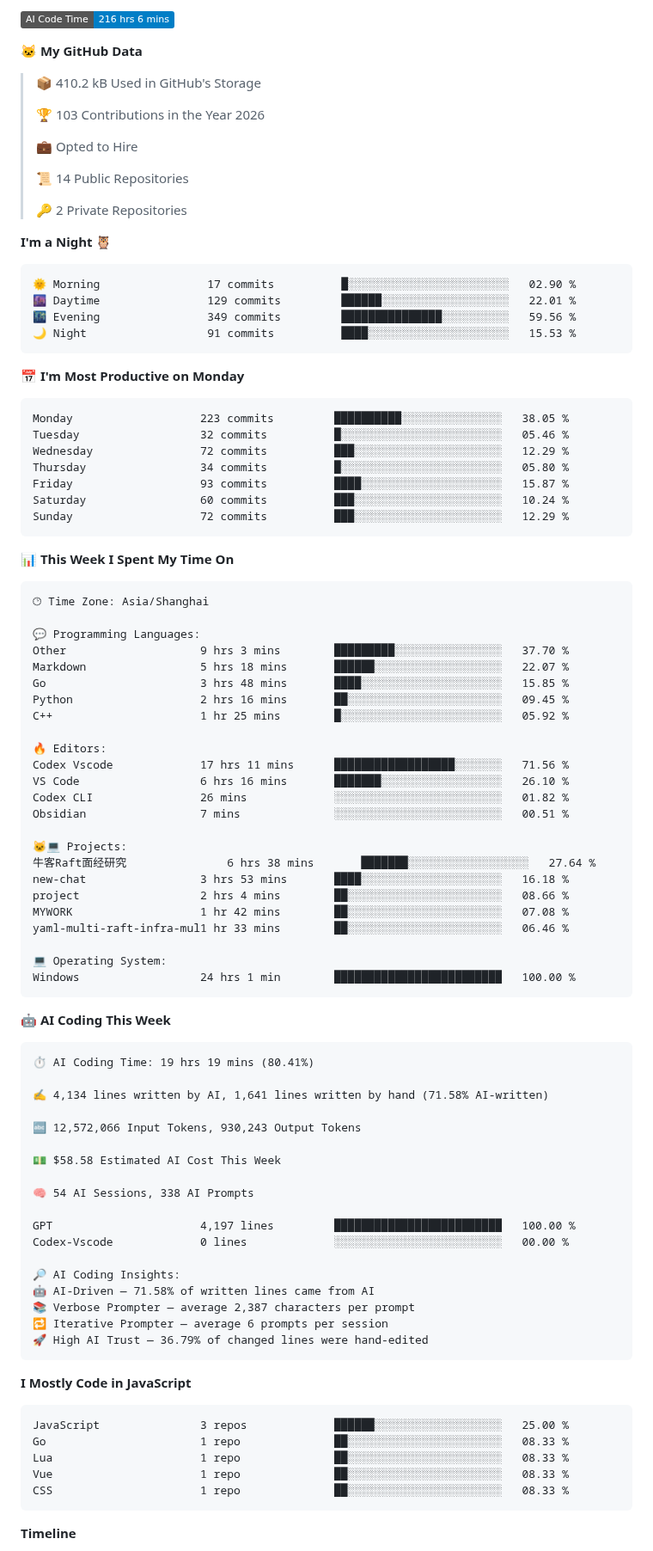
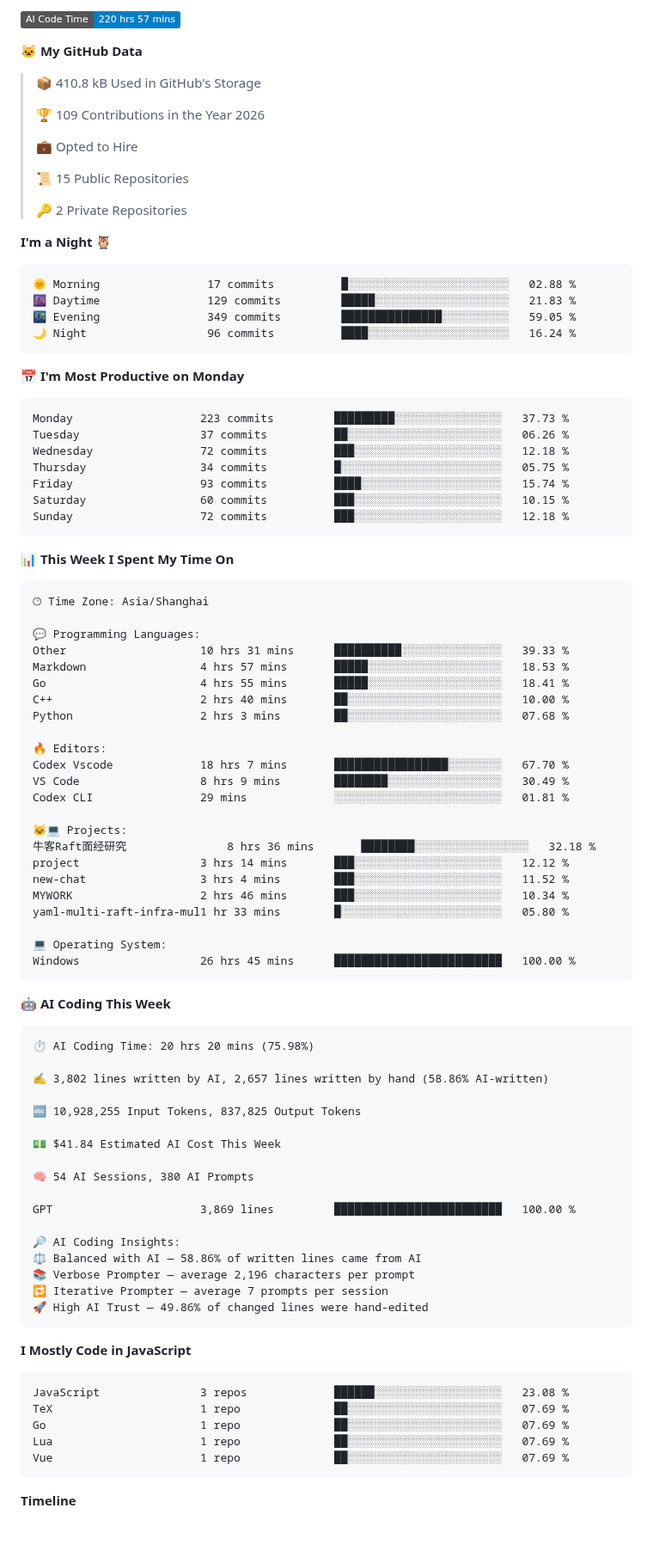
Before and after one commit to 2258009564/2258009564, a Markdown page: README.md, the part around one of its changes. Shown at 86% size. Rendered like a GitHub page; folded sections open; badges without logos; blank space fills up the shorter version.

Commit message:
Updated with Dev Metrics

````diff
--- a/README.md
+++ b/README.md
@@ -74,36 +74,36 @@ Windows / WSL · 算法练习 · 系统学习 · 工具开发
 
-![AI Code Time](http://img.shields.io/badge/AI%20Code%20Time-216%20hrs%206%20mins-blue?style=flat)
+![AI Code Time](http://img.shields.io/badge/AI%20Code%20Time-220%20hrs%2057%20mins-blue?style=flat)
 
 **🐱 My GitHub Data**
 
-> 📦 410.2 kB Used in GitHub's Storage
+> 📦 410.8 kB Used in GitHub's Storage
  >
-> 🏆 103 Contributions in the Year 2026
+> 🏆 109 Contributions in the Year 2026
  >
 > 💼 Opted to Hire
  >
-> 📜 14 Public Repositories
+> 📜 15 Public Repositories
  >
 > 🔑 2 Private Repositories
  >
 **I'm a Night 🦉**
 
 ```text
-🌞 Morning                17 commits          █░░░░░░░░░░░░░░░░░░░░░░░░   02.90 %
-🌆 Daytime                129 commits         ██████░░░░░░░░░░░░░░░░░░░   22.01 %
-🌃 Evening                349 commits         ███████████████░░░░░░░░░░   59.56 %
-🌙 Night                  91 commits          ████░░░░░░░░░░░░░░░░░░░░░   15.53 %
+🌞 Morning                17 commits          █░░░░░░░░░░░░░░░░░░░░░░░░   02.88 %
+🌆 Daytime                129 commits         █████░░░░░░░░░░░░░░░░░░░░   21.83 %
+🌃 Evening                349 commits         ███████████████░░░░░░░░░░   59.05 %
+🌙 Night                  96 commits          ████░░░░░░░░░░░░░░░░░░░░░   16.24 %
 ```
 📅 **I'm Most Productive on Monday**
 
 ```text
-Monday                   223 commits         ██████████░░░░░░░░░░░░░░░   38.05 %
-Tuesday                  32 commits          █░░░░░░░░░░░░░░░░░░░░░░░░   05.46 %
-Wednesday                72 commits          ███░░░░░░░░░░░░░░░░░░░░░░   12.29 %
-Thursday                 34 commits          █░░░░░░░░░░░░░░░░░░░░░░░░   05.80 %
-Friday                   93 commits          ████░░░░░░░░░░░░░░░░░░░░░   15.87 %
-Saturday                 60 commits          ███░░░░░░░░░░░░░░░░░░░░░░   10.24 %
-Sunday                   72 commits          ███░░░░░░░░░░░░░░░░░░░░░░   12.29 %
+Monday                   223 commits         █████████░░░░░░░░░░░░░░░░   37.73 %
+Tuesday                  37 commits          ██░░░░░░░░░░░░░░░░░░░░░░░   06.26 %
+Wednesday                72 commits          ███░░░░░░░░░░░░░░░░░░░░░░   12.18 %
+Thursday                 34 commits          █░░░░░░░░░░░░░░░░░░░░░░░░   05.75 %
+Friday                   93 commits          ████░░░░░░░░░░░░░░░░░░░░░   15.74 %
+Saturday                 60 commits          ███░░░░░░░░░░░░░░░░░░░░░░   10.15 %
+Sunday                   72 commits          ███░░░░░░░░░░░░░░░░░░░░░░   12.18 %
 ```
 
 
@@ -113,60 +113,58 @@ Sunday                   72 commits          ███░░░░░░░░
 🕑︎ Time Zone: Asia/Shanghai
 
 💬 Programming Languages:
-Other                    9 hrs 3 mins        █████████░░░░░░░░░░░░░░░░   37.70 %
-Markdown                 5 hrs 18 mins       ██████░░░░░░░░░░░░░░░░░░░   22.07 %
-Go                       3 hrs 48 mins       ████░░░░░░░░░░░░░░░░░░░░░   15.85 %
-Python                   2 hrs 16 mins       ██░░░░░░░░░░░░░░░░░░░░░░░   09.45 %
-C++                      1 hr 25 mins        █░░░░░░░░░░░░░░░░░░░░░░░░   05.92 %
+Other                    10 hrs 31 mins      ██████████░░░░░░░░░░░░░░░   39.33 %
+Markdown                 4 hrs 57 mins       █████░░░░░░░░░░░░░░░░░░░░   18.53 %
+Go                       4 hrs 55 mins       █████░░░░░░░░░░░░░░░░░░░░   18.41 %
+C++                      2 hrs 40 mins       ██░░░░░░░░░░░░░░░░░░░░░░░   10.00 %
+Python                   2 hrs 3 mins        ██░░░░░░░░░░░░░░░░░░░░░░░   07.68 %
 
 🔥 Editors:
-Codex Vscode             17 hrs 11 mins      ██████████████████░░░░░░░   71.56 %
-VS Code                  6 hrs 16 mins       ███████░░░░░░░░░░░░░░░░░░   26.10 %
-Codex CLI                26 mins             ░░░░░░░░░░░░░░░░░░░░░░░░░   01.82 %
-Obsidian                 7 mins              ░░░░░░░░░░░░░░░░░░░░░░░░░   00.51 %
+Codex Vscode             18 hrs 7 mins       █████████████████░░░░░░░░   67.70 %
+VS Code                  8 hrs 9 mins        ████████░░░░░░░░░░░░░░░░░   30.49 %
+Codex CLI                29 mins             ░░░░░░░░░░░░░░░░░░░░░░░░░   01.81 %
 
 🐱‍💻 Projects:
-牛客Raft面经研究               6 hrs 38 mins       ███████░░░░░░░░░░░░░░░░░░   27.64 %
-new-chat                 3 hrs 53 mins       ████░░░░░░░░░░░░░░░░░░░░░   16.18 %
-project                  2 hrs 4 mins        ██░░░░░░░░░░░░░░░░░░░░░░░   08.66 %
-MYWORK                   1 hr 42 mins        ██░░░░░░░░░░░░░░░░░░░░░░░   07.08 %
-yaml-multi-raft-infra-mul1 hr 33 mins        ██░░░░░░░░░░░░░░░░░░░░░░░   06.46 %
+牛客Raft面经研究               8 hrs 36 mins       ████████░░░░░░░░░░░░░░░░░   32.18 %
+project                  3 hrs 14 mins       ███░░░░░░░░░░░░░░░░░░░░░░   12.12 %
+new-chat                 3 hrs 4 mins        ███░░░░░░░░░░░░░░░░░░░░░░   11.52 %
+MYWORK                   2 hrs 46 mins       ███░░░░░░░░░░░░░░░░░░░░░░   10.34 %
+yaml-multi-raft-infra-mul1 hr 33 mins        █░░░░░░░░░░░░░░░░░░░░░░░░   05.80 %
 
 💻 Operating System:
-Windows                  24 hrs 1 min        █████████████████████████   100.00 %
+Windows                  26 hrs 45 mins      █████████████████████████   100.00 %
 ```
 
 🤖 **AI Coding This Week**
 
 ```text
-⏱ AI Coding Time: 19 hrs 19 mins (80.41%)
+⏱ AI Coding Time: 20 hrs 20 mins (75.98%)
 
-✍️ 4,134 lines written by AI, 1,641 lines written by hand (71.58% AI-written)
+✍️ 3,802 lines written by AI, 2,657 lines written by hand (58.86% AI-written)
 
-🔤 12,572,066 Input Tokens, 930,243 Output Tokens
+🔤 10,928,255 Input Tokens, 837,825 Output Tokens
 
-💵 $58.58 Estimated AI Cost This Week
+💵 $41.84 Estimated AI Cost This Week
 
-🧠 54 AI Sessions, 338 AI Prompts
+🧠 54 AI Sessions, 380 AI Prompts
 
-GPT                      4,197 lines         █████████████████████████   100.00 %
-Codex-Vscode             0 lines             ░░░░░░░░░░░░░░░░░░░░░░░░░   00.00 %
+GPT                      3,869 lines         █████████████████████████   100.00 %
 
 🔎 AI Coding Insights:
-🤖 AI-Driven — 71.58% of written lines came from AI
-📚 Verbose Prompter — average 2,387 characters per prompt
-🔁 Iterative Prompter — average 6 prompts per session
-🚀 High AI Trust — 36.79% of changed lines were hand-edited
+⚖️ Balanced with AI — 58.86% of written lines came from AI
+📚 Verbose Prompter — average 2,196 characters per prompt
+🔁 Iterative Prompter — average 7 prompts per session
+🚀 High AI Trust — 49.86% of changed lines were hand-edited
 ```
 
 **I Mostly Code in JavaScript**
 
 ```text
-JavaScript               3 repos             ██████░░░░░░░░░░░░░░░░░░░   25.00 %
-Go                       1 repo              ██░░░░░░░░░░░░░░░░░░░░░░░   08.33 %
-Lua                      1 repo              ██░░░░░░░░░░░░░░░░░░░░░░░   08.33 %
-Vue                      1 repo              ██░░░░░░░░░░░░░░░░░░░░░░░   08.33 %
-CSS                      1 repo              ██░░░░░░░░░░░░░░░░░░░░░░░   08.33 %
+JavaScript               3 repos             ██████░░░░░░░░░░░░░░░░░░░   23.08 %
+TeX                      1 repo              ██░░░░░░░░░░░░░░░░░░░░░░░   07.69 %
+Go                       1 repo              ██░░░░░░░░░░░░░░░░░░░░░░░   07.69 %
+Lua                      1 repo              ██░░░░░░░░░░░░░░░░░░░░░░░   07.69 %
+Vue                      1 repo              ██░░░░░░░░░░░░░░░░░░░░░░░   07.69 %
 ```
 
 
````
Also changed, not shown: other parts of README.md (+2 -2 lines), assets/bar_graph.png.
